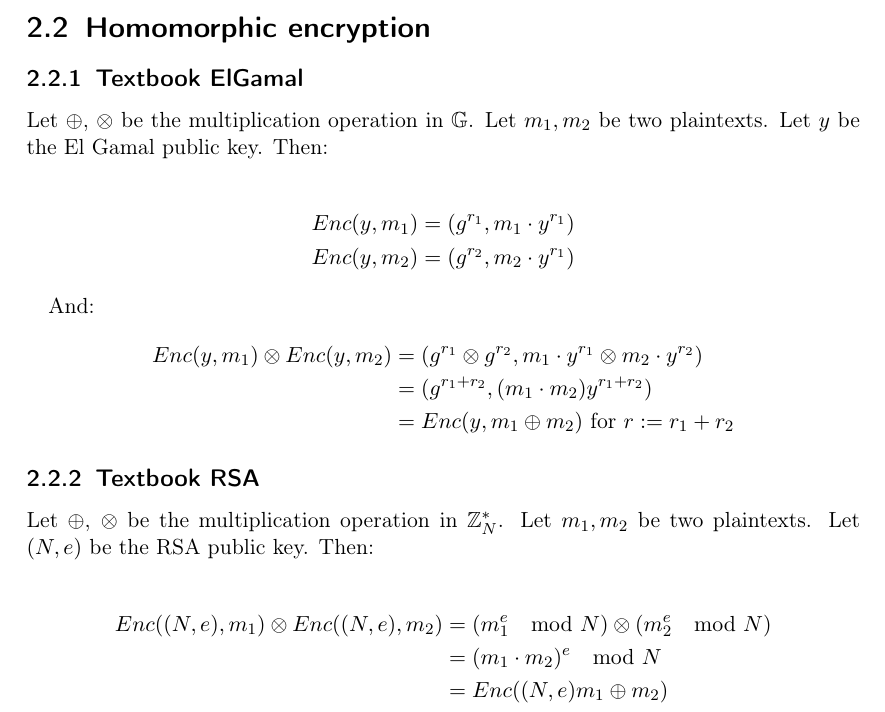
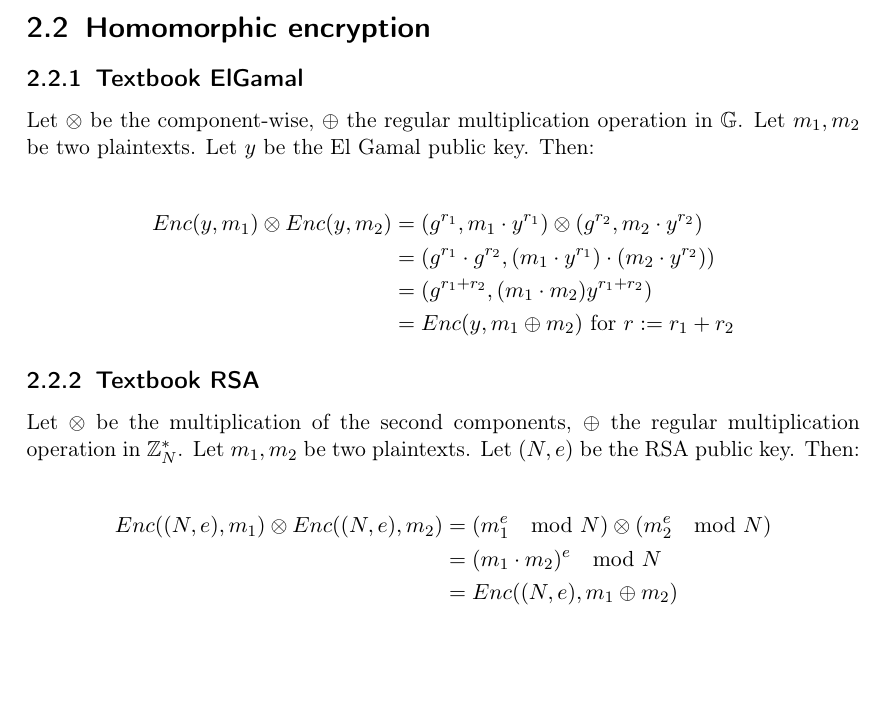
Before and after one commit to Lavode/41106-cryptographic-protocols, a LaTeX problem sheet (exercises/series_2/series.tex): part of page 4 of 4, cut so that both start at the same text, the shorter picture padded with empty space. Compiled offline with pdfLaTeX.

Commit message:
Finalize series 2.

```diff
--- a/exercises/series_2/series.tex
+++ b/exercises/series_2/series.tex
@@ -240,30 +240,27 @@ can be simplified:
 
 \subsection{Textbook ElGamal}
 
-Let $\oplus$, $\otimes$ be the multiplication operation in $\mathbb{G}$. Let
-$m_1, m_2$ be two plaintexts. Let $y$ be the El Gamal public key. Then:
+Let $\otimes$ be the component-wise, $\oplus$ the regular multiplication
+operation in $\mathbb{G}$. Let $m_1, m_2$ be two plaintexts. Let $y$ be the El
+Gamal public key. Then:
 
 \begin{align*}
-		Enc(y, m_1) & = (g^{r_1}, m_1 \cdot y^{r_1}) \\
-		Enc(y, m_2) & = (g^{r_2}, m_2 \cdot y^{r_1})
-\end{align*}
-
-And:
-\begin{align*}
-		Enc(y, m_1) \otimes Enc(y, m_2) & = (g^{r_1} \otimes g^{r_2}, m_1 \cdot y^{r_1} \otimes m_2 \cdot y^{r_2}) \\
+		Enc(y, m_1) \otimes Enc(y, m_2) & = (g^{r_1}, m_1 \cdot y^{r_1}) \otimes (g^{r_2}, m_2 \cdot y^{r_2}) \\
+										& = (g^{r_1} \cdot g^{r_2}, (m_1 \cdot y^{r_1}) \cdot (m_2 \cdot y^{r_2})) \\
 										& = (g^{r_1 + r_2}, (m_1 \cdot m_2) y^{r_1 + r_2}) \\
 										& = Enc(y, m_1 \oplus m_2)\ \text{for}\ r := r_1 + r_2
 \end{align*}
 
 \subsection{Textbook RSA}
 
-Let $\oplus$, $\otimes$ be the multiplication operation in $\mathbb{Z}_N^{*}$.
-Let $m_1, m_2$ be two plaintexts. Let $(N, e)$ be the RSA public key. Then:
+Let $\otimes$ be the multiplication of the second components, $\oplus$ the
+regular multiplication operation in $\mathbb{Z}_N^{*}$.  Let $m_1, m_2$ be two
+plaintexts. Let $(N, e)$ be the RSA public key. Then:
 
 \begin{align*}
 		Enc((N, e), m_1) \otimes Enc((N, e), m_2) & = (m_1^e \mod N) \otimes (m_2^e \mod N) \\
 												  & = (m_1 \cdot m_2)^e \mod N \\
-												  & = Enc((N, e) m_1 \oplus m_2)
+												  & = Enc((N, e), m_1 \oplus m_2)
 \end{align*}
 
 \end{document}
```
